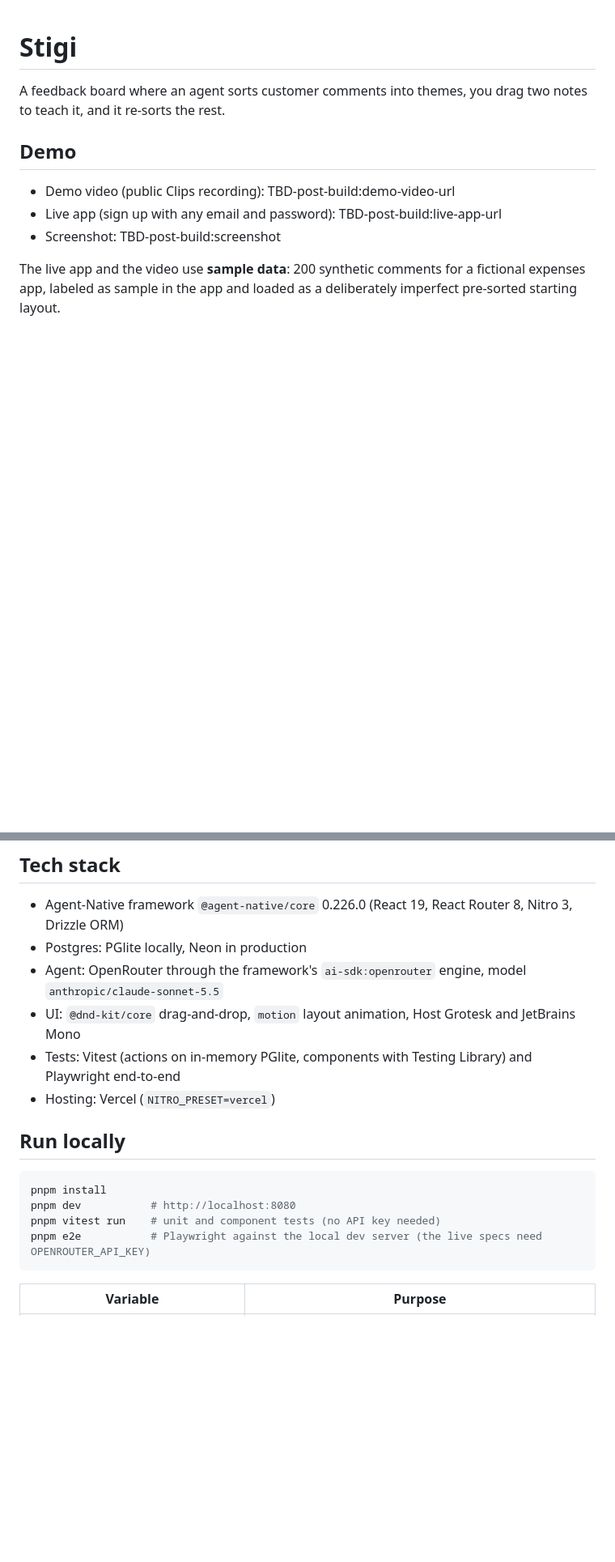
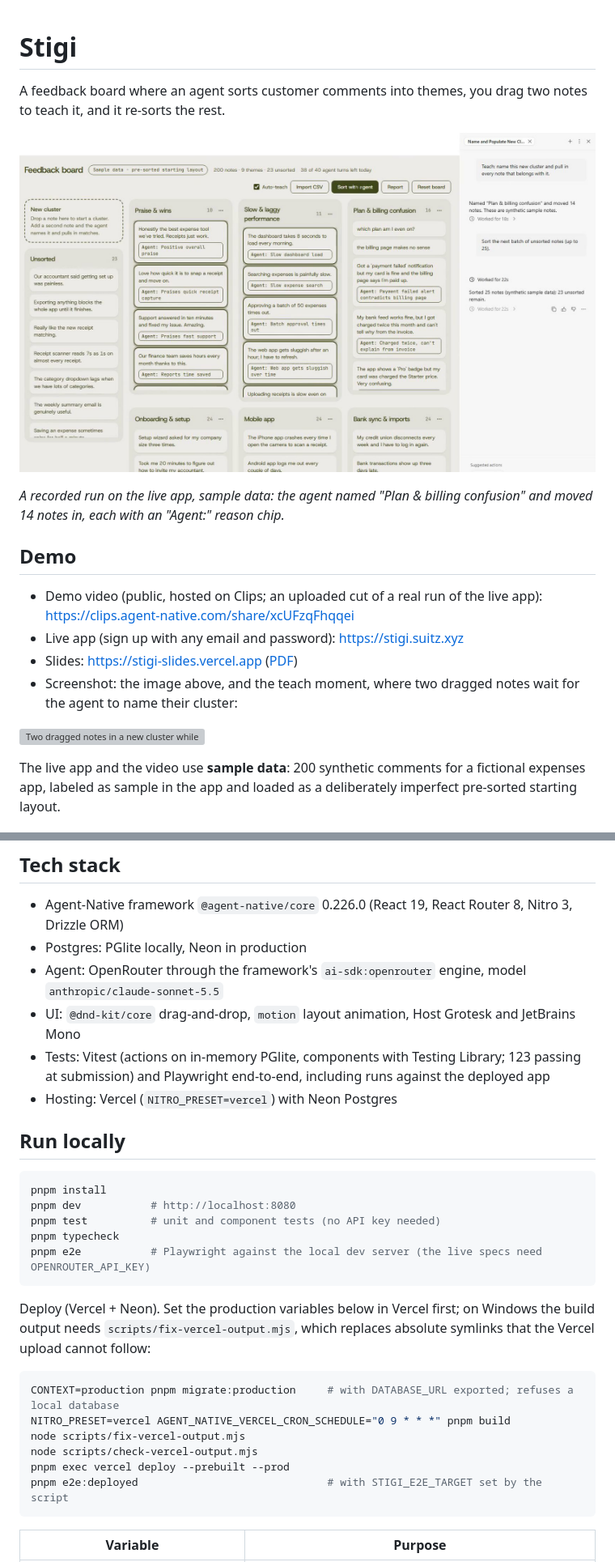
Before and after one commit to Dotman-Bei/stigi, a Markdown page: README.md, 2 parts joined by grey strips. Shown at 81% size. Drawn GitHub-style; pictures changed too: docs/readme/stigi-board.jpg (added); blank space fills up the shorter version; grey boxes are pictures that could not be loaded.

Commit message:
docs: README with product screenshot, real demo/live/slides links, deploy steps, env table and license notes
Co-Authored-By: Claude Sonnet 5.5 <noreply@anthropic.com>

````diff
--- a/README.md
+++ b/README.md
@@ -3,11 +3,18 @@
 
 A feedback board where an agent sorts customer comments into themes, you drag two notes to teach it, and it re-sorts the rest.
 
+![Stigi: the agent named a cluster from two dragged notes and moved 14 matching notes in, each with a one-line reason](docs/readme/stigi-board.jpg)
+
+*A recorded run on the live app, sample data: the agent named "Plan & billing confusion" and moved 14 notes in, each with an "Agent:" reason chip.*
+
 ## Demo
 
-- Demo video (public Clips recording): TBD-post-build:demo-video-url
-- Live app (sign up with any email and password): TBD-post-build:live-app-url
-- Screenshot: TBD-post-build:screenshot
+- Demo video (public, hosted on Clips; an uploaded cut of a real run of the live app): https://clips.agent-native.com/share/xcUFzqFhqqei
+- Live app (sign up with any email and password): https://stigi.suitz.xyz
+- Slides: https://stigi-slides.vercel.app ([PDF](https://stigi-slides.vercel.app/stigi-slides.pdf))
+- Screenshot: the image above, and the teach moment, where two dragged notes wait for the agent to name their cluster:
+
+![Two dragged notes in a new cluster while the agent is naming it](public/landing/assets/shots/board-teach.jpg)
 
 The live app and the video use **sample data**: 200 synthetic comments for a fictional expenses app, labeled as
 sample in the app and loaded as a deliberately imperfect pre-sorted starting layout.
@@ -72,16 +89,30 @@ database and one app-state.
 - Postgres: PGlite locally, Neon in production
 - Agent: OpenRouter through the framework's `ai-sdk:openrouter` engine, model `anthropic/claude-sonnet-5.5`
 - UI: `@dnd-kit/core` drag-and-drop, `motion` layout animation, Host Grotesk and JetBrains Mono
-- Tests: Vitest (actions on in-memory PGlite, components with Testing Library) and Playwright end-to-end
-- Hosting: Vercel (`NITRO_PRESET=vercel`)
+- Tests: Vitest (actions on in-memory PGlite, components with Testing Library; 123 passing at submission) and
+  Playwright end-to-end, including runs against the deployed app
+- Hosting: Vercel (`NITRO_PRESET=vercel`) with Neon Postgres
 
 ## Run locally
 
 ```bash
 pnpm install
 pnpm dev           # http://localhost:8080
-pnpm vitest run    # unit and component tests (no API key needed)
+pnpm test          # unit and component tests (no API key needed)
+pnpm typecheck
 pnpm e2e           # Playwright against the local dev server (the live specs need OPENROUTER_API_KEY)
+```
+
+Deploy (Vercel + Neon). Set the production variables below in Vercel first; on Windows the build output needs
+`scripts/fix-vercel-output.mjs`, which replaces absolute symlinks that the Vercel upload cannot follow:
+
+```bash
+CONTEXT=production pnpm migrate:production     # with DATABASE_URL exported; refuses a local database
+NITRO_PRESET=vercel AGENT_NATIVE_VERCEL_CRON_SCHEDULE="0 9 * * *" pnpm build
+node scripts/fix-vercel-output.mjs
+node scripts/check-vercel-output.mjs
+pnpm exec vercel deploy --prebuilt --prod
+pnpm e2e:deployed                              # with STIGI_E2E_TARGET set by the script
 ```
 
 | Variable | Purpose |
````
Also changed, not shown: other parts of README.md (+27 -10 lines).
